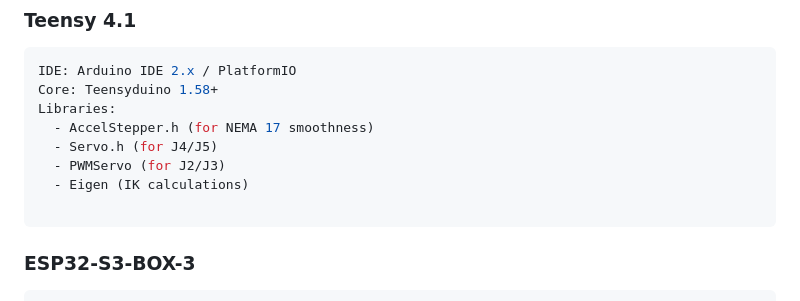
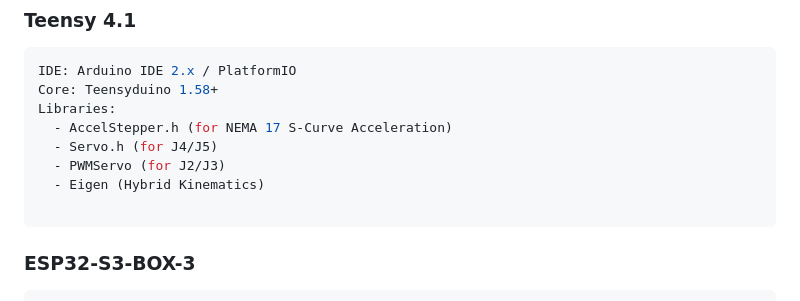
Before and after one commit to mohammedryn/aria-platform, a Markdown page: roadmap/Aria-swarm-main.md, the part around one of its changes. Rendered like a GitHub page.

````diff
--- a/roadmap/Aria-swarm-main.md
+++ b/roadmap/Aria-swarm-main.md
@@ -536,10 +542,10 @@ Key Packages:
 IDE: Arduino IDE 2.x / PlatformIO
 Core: Teensyduino 1.58+
 Libraries:
-  - AccelStepper.h (for NEMA 17 smoothness)
+  - AccelStepper.h (for NEMA 17 S-Curve Acceleration)
   - Servo.h (for J4/J5)
   - PWMServo (for J2/J3)
-  - Eigen (IK calculations)
+  - Eigen (Hybrid Kinematics)
 
 ```
 
````
Also changed, not shown: other parts of roadmap/Aria-swarm-main.md (+47 -41 lines).
